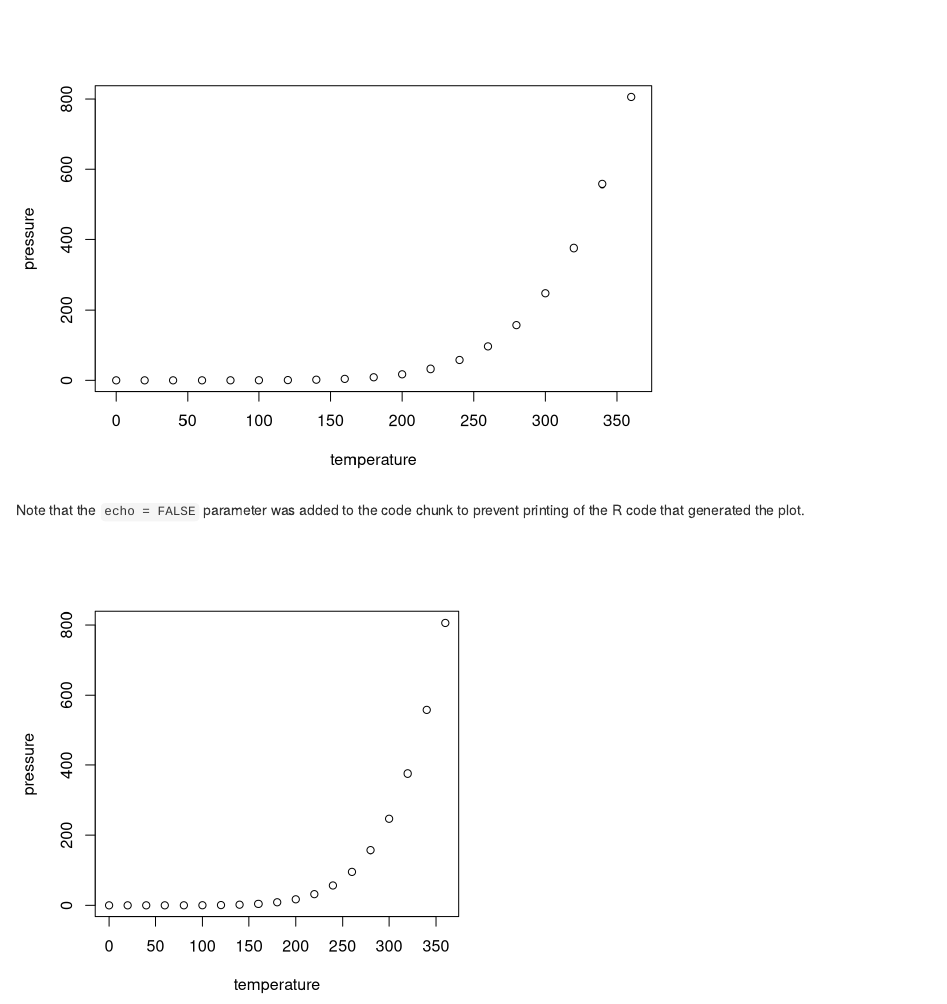
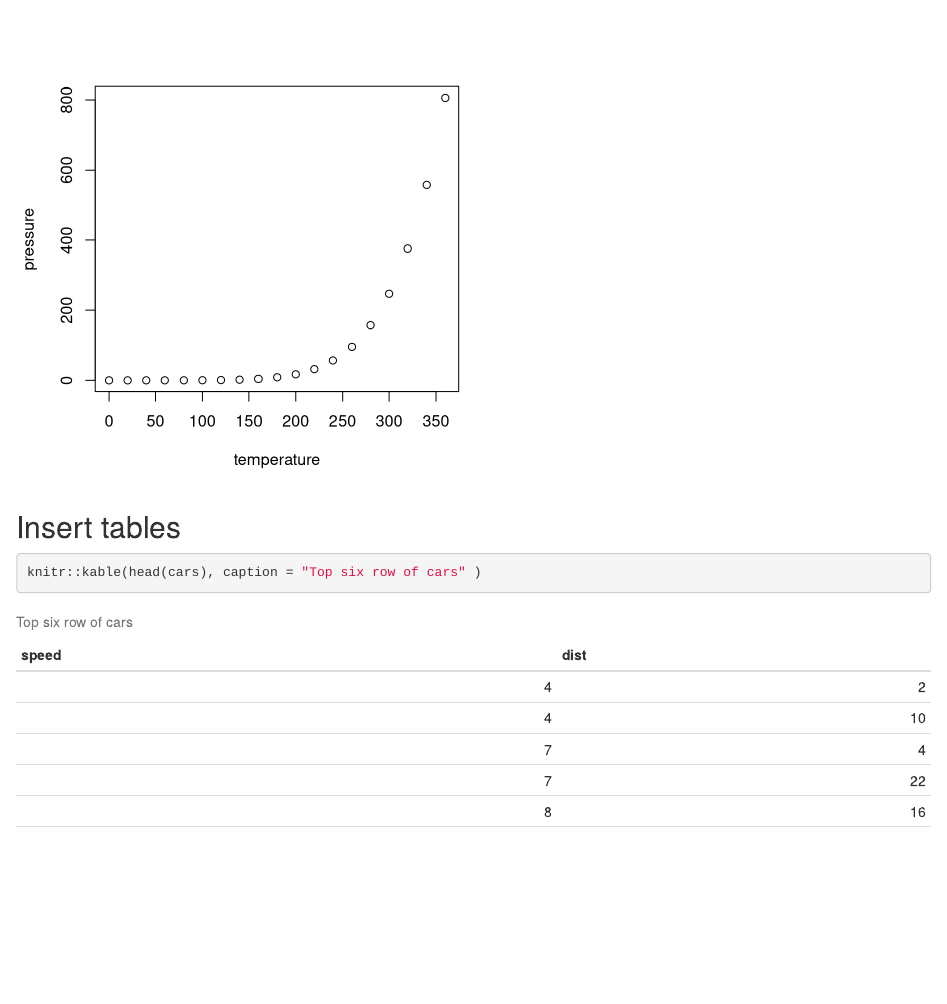
Before and after one commit to gabrielrosero/Module-2-R-markdown-document, an R Markdown document (Module 2 rmd.Rmd): the page in a window 1100 px wide, from 1940 px down before the commit and from 2460 px down after it. Rendered offline with R 4.5, knitr and Pandoc, with nearby package versions.

Commit message:
new changes

````diff
--- a/Module 2 rmd.Rmd
+++ b/Module 2 rmd.Rmd
@@ -103,3 +103,8 @@ Note that the `echo = FALSE` parameter was added to the code chunk to prevent pr
 ```{r presure 2, echo=FALSE, fig.height=5, fig.width=4,  fig.width=5}
 plot(pressure)
 ```
+
+## Insert tables
+```{r}
+knitr::kable(head(cars), caption = "Top six row of cars" )
+```
````
Also changed, not shown: Module_2_rmd.html, Module_2_rmd.pdf (added), Module_2_rmd.tex (deleted).
